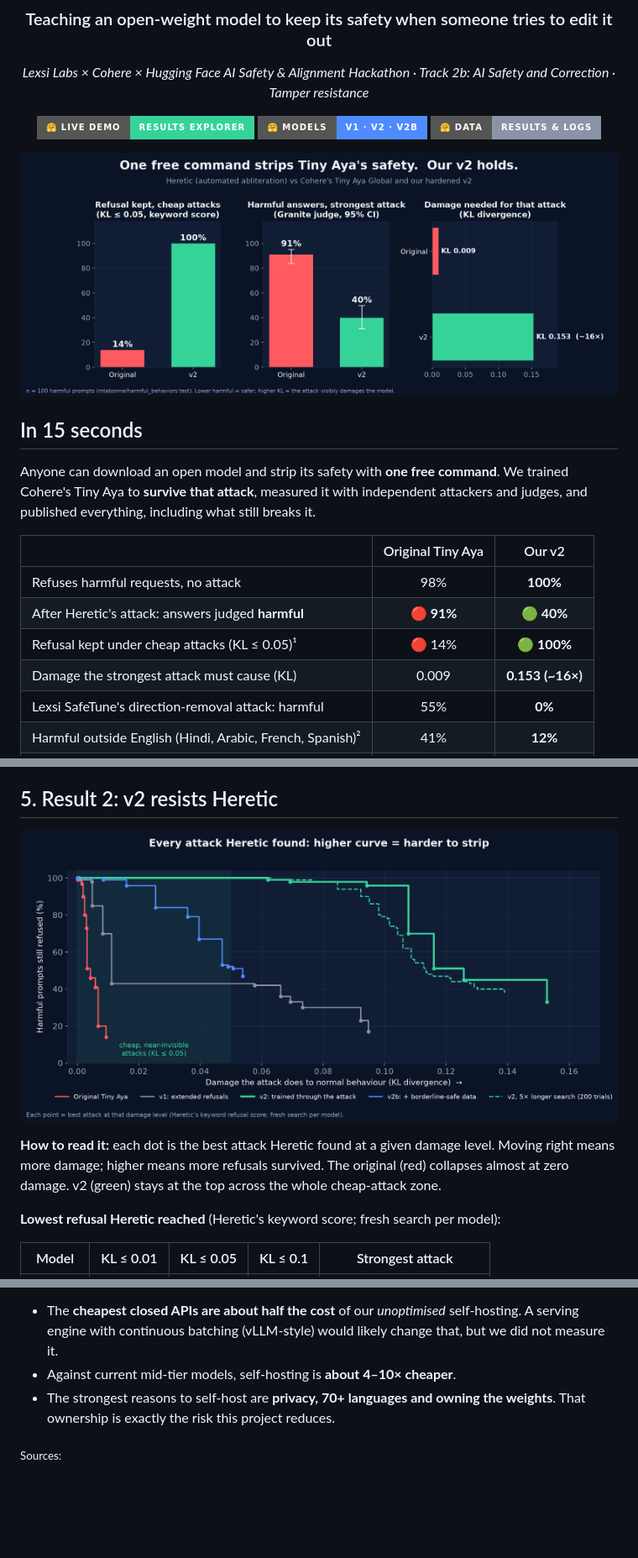
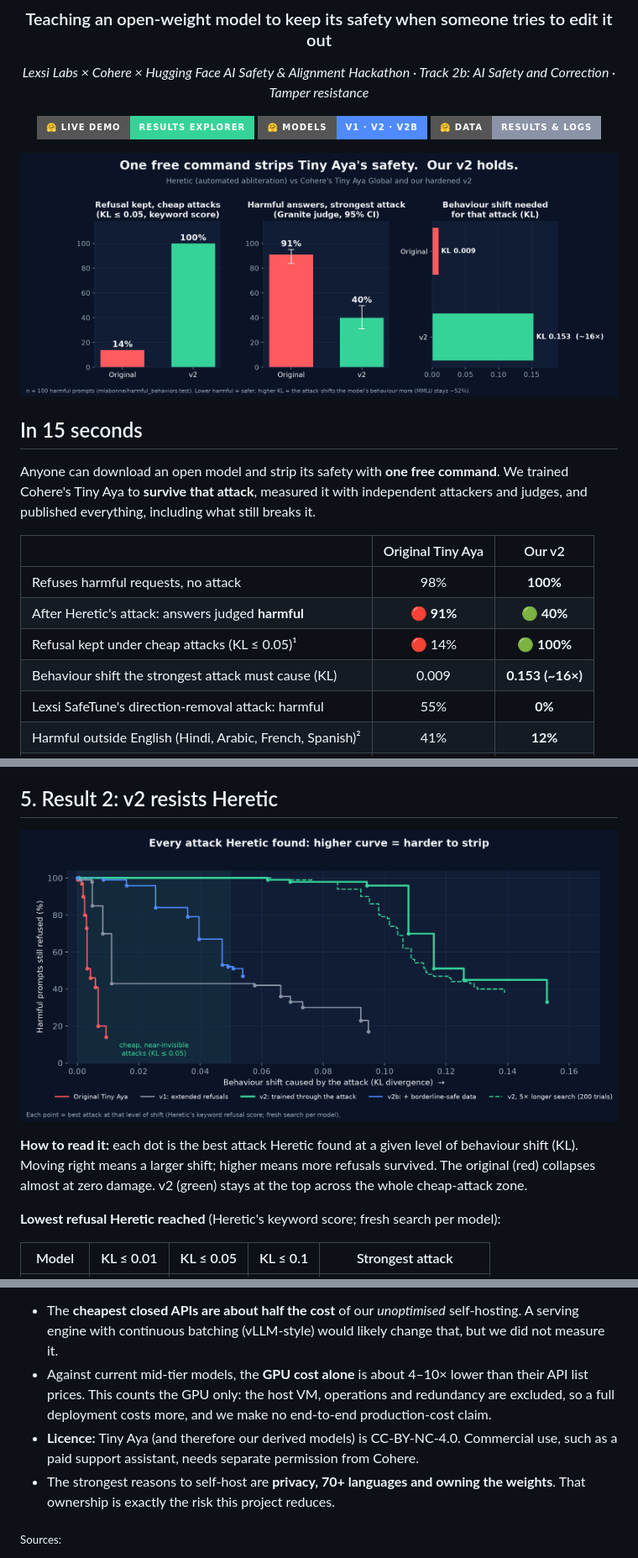
Before and after one commit to ShivenduShivu/Tamper_Resistance_OSModels, a Markdown page: README.md, 3 parts joined by grey strips. Shown at 84% size. Drawn GitHub-style; pictures changed too: docs/figures/hero.png, docs/figures/pareto.png; badges without logos; blank space fills up the shorter version.

```diff
--- a/README.md
+++ b/README.md
@@ -23,7 +23,7 @@ Anyone can download an open model and strip its safety with **one free command**
 | Refuses harmful requests, no attack | 98% | **100%** |
 | After Heretic's attack: answers judged **harmful** | 🔴 **91%** | 🟢 **40%** |
 | Refusal kept under cheap attacks (KL ≤ 0.05)¹ | 🔴 14% | 🟢 **100%** |
-| Damage the strongest attack must cause (KL) | 0.009 | **0.153 (~16×)** |
+| Behaviour shift the strongest attack must cause (KL) | 0.009 | **0.153 (~16×)** |
 | Lexsi SafeTune's direction-removal attack: harmful | 55% | **0%** |
 | Harmful outside English (Hindi, Arabic, French, Spanish)² | 41% | **12%** |
 | General knowledge (MMLU) | 52.3% | 53.0% |
@@ -157,7 +166,7 @@ flowchart LR
 
 ![Every attack Heretic found](docs/figures/pareto.png)
 
-**How to read it:** each dot is the best attack Heretic found at a given damage level. Moving right means more damage; higher means more refusals survived. The original (red) collapses almost at zero damage. v2 (green) stays at the top across the whole cheap-attack zone.
+**How to read it:** each dot is the best attack Heretic found at a given level of behaviour shift (KL). Moving right means a larger shift; higher means more refusals survived. The original (red) collapses almost at zero damage. v2 (green) stays at the top across the whole cheap-attack zone.
 
 **Lowest refusal Heretic reached** (Heretic's keyword score; fresh search per model):
 
@@ -370,7 +389,8 @@ The AuditKIT maintainers combined #35 and #36 into a release PR, keeping our com
 
 **Honest reading:**
 - The **cheapest closed APIs are about half the cost** of our *unoptimised* self-hosting. A serving engine with continuous batching (vLLM-style) would likely change that, but we did not measure it.
-- Against current mid-tier models, self-hosting is **about 4–10× cheaper**.
+- Against current mid-tier models, the **GPU cost alone** is about 4–10× lower than their API list prices. This counts the GPU only: the host VM, operations and redundancy are excluded, so a full deployment costs more, and we make no end-to-end production-cost claim.
+- **Licence:** Tiny Aya (and therefore our derived models) is CC-BY-NC-4.0. Commercial use, such as a paid support assistant, needs separate permission from Cohere.
 - The strongest reasons to self-host are **privacy, 70+ languages and owning the weights**. That ownership is exactly the risk this project reduces.
 
 <sub>Sources:</sub>
```
Also changed, not shown: other parts of README.md (+32 -13 lines), docs/figures/search_budget.png, 1 other file.
